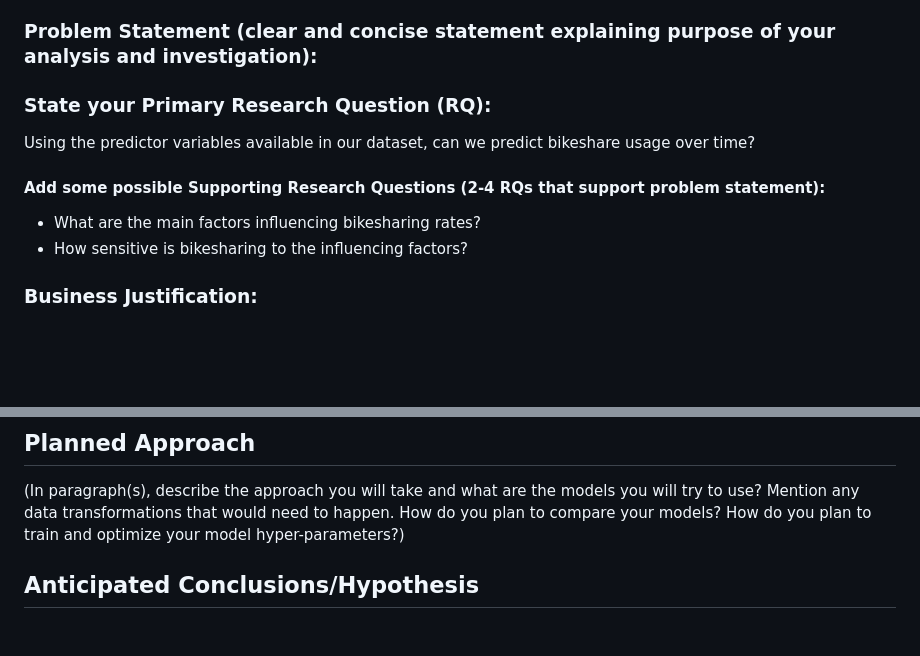
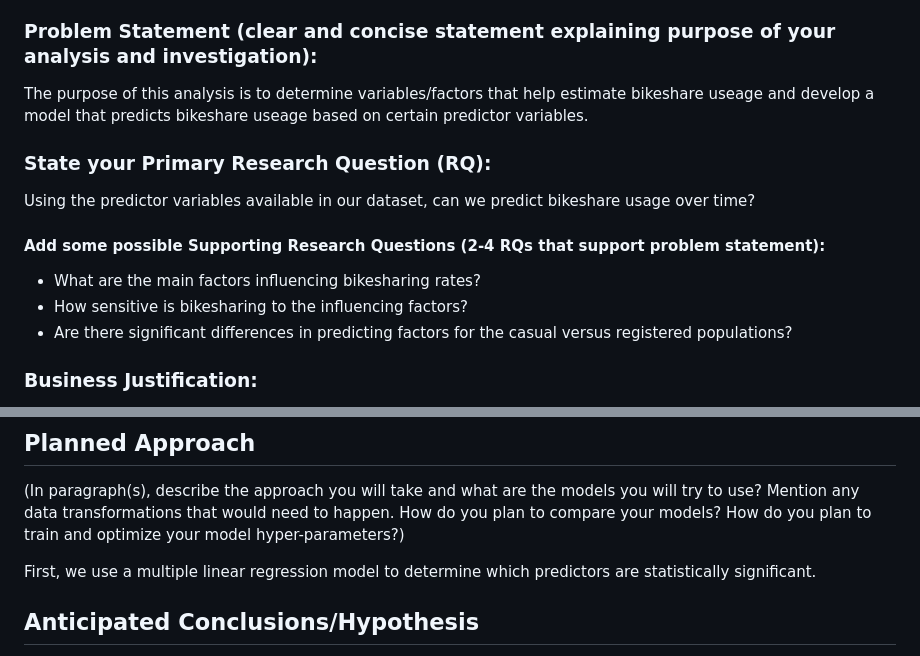
Before and after one commit to 1umair/Forecasting-Bikeshare-DC, a Markdown page: Project Proposal/team10-proposal.md, 2 parts joined by grey strips. Rendered like a GitHub page; blank space fills up the shorter version.

```diff
--- a/Project Proposal/team10-proposal.md
+++ b/Project Proposal/team10-proposal.md
@@ -28,6 +28,7 @@ Bikesharing systems are an increasingly popular solution in major urban areas to
 
 
 ### Problem Statement (clear and concise statement explaining purpose of your analysis and investigation):
+The purpose of this analysis is to determine variables/factors that help estimate bikeshare useage and develop a model that predicts bikeshare useage based on certain predictor variables.
 
 
 ### State your Primary Research Question (RQ):
@@ -36,6 +37,7 @@ Using the predictor variables available in our dataset, can we predict bikeshare
 #### Add some possible Supporting Research Questions (2-4 RQs that support problem statement):
 * What are the main factors influencing bikesharing rates?
 * How sensitive is bikesharing to the influencing factors?
+* Are there significant differences in predicting factors for the casual versus registered populations?
 
 
 ### Business Justification:
@@ -90,6 +92,8 @@ Data Description (describe each of your data sources, include screenshots of a f
 ## Planned Approach
 (In paragraph(s), describe the approach you will take and what are the models you will try to use? Mention any data transformations that would need to happen. How do you plan to compare your models? How do you plan to train and optimize your model hyper-parameters?)
 
+First, we use a multiple linear regression model to determine which predictors are statistically significant.
+
 
 ## Anticipated Conclusions/Hypothesis
 (what results do you expect, how will you approach lead you to determining the final conclusion of your analysis) Note: At the end of the project, you do not have to be correct or have acceptable accuracy, the purpose is to walk us through an analysis that gives the reader insight into the conclusion regarding your objective/problem statement
```
